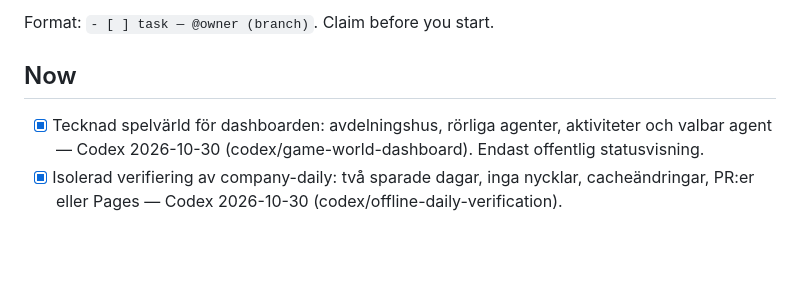
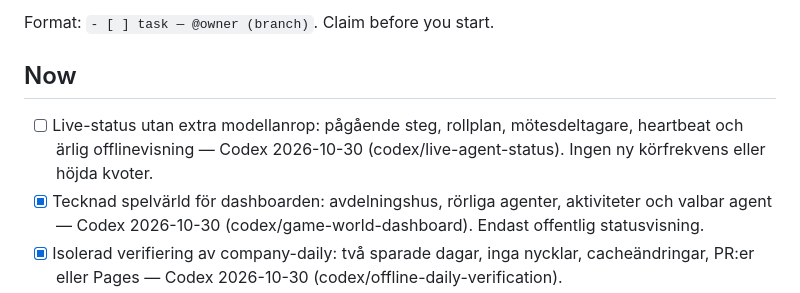
Before and after one commit to robin100a541-prog/AI-Eco-systems, a Markdown page: TODO.md, the part around the change. Rendered like a GitHub page; blank space fills up the shorter version.

Commit message:
docs: claim low cost live dashboard telemetry

```diff
--- a/TODO.md
+++ b/TODO.md
@@ -3,6 +3,7 @@
 Format: `- [ ] task — @owner (branch)`. Claim before you start.
 
 ## Now
+- [ ] Live-status utan extra modellanrop: pågående steg, rollplan, mötesdeltagare, heartbeat och ärlig offlinevisning — Codex 2026-10-30 (codex/live-agent-status). Ingen ny körfrekvens eller höjda kvoter.
 - [x] Tecknad spelvärld för dashboarden: avdelningshus, rörliga agenter, aktiviteter och valbar agent — Codex 2026-10-30 (codex/game-world-dashboard). Endast offentlig statusvisning.
 - [x] Isolerad verifiering av company-daily: två sparade dagar, inga nycklar, cacheändringar, PR:er eller Pages — Codex 2026-10-30 (codex/offline-daily-verification).
 - [x] M5: atomär kvot för webbförsök, även misslyckade — Codex 2026-10-30 (codex/web-attempt-quota). Migration 36 reserverad (nästa efter 35); inga nya verktyg eller ändrade kvotvärden.
```
